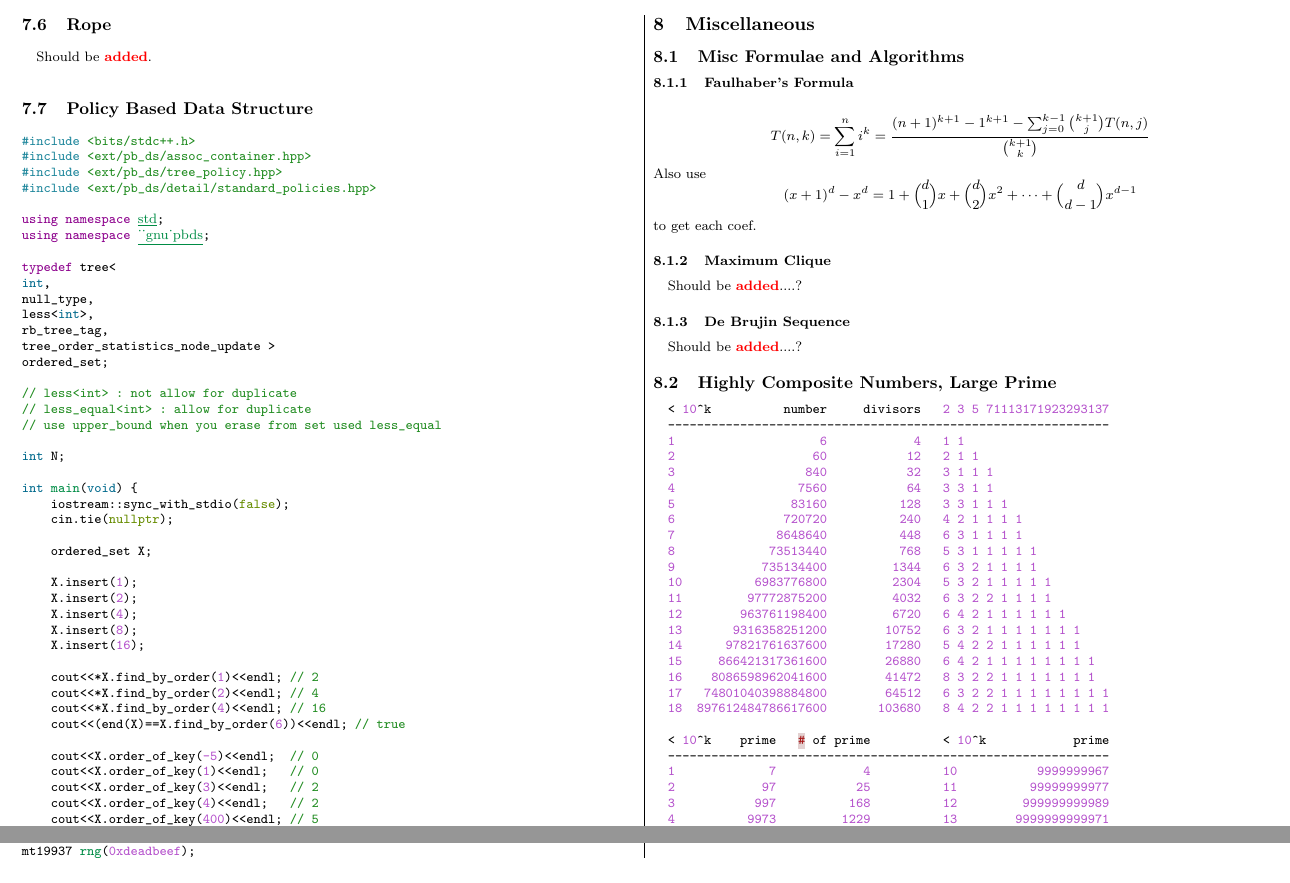
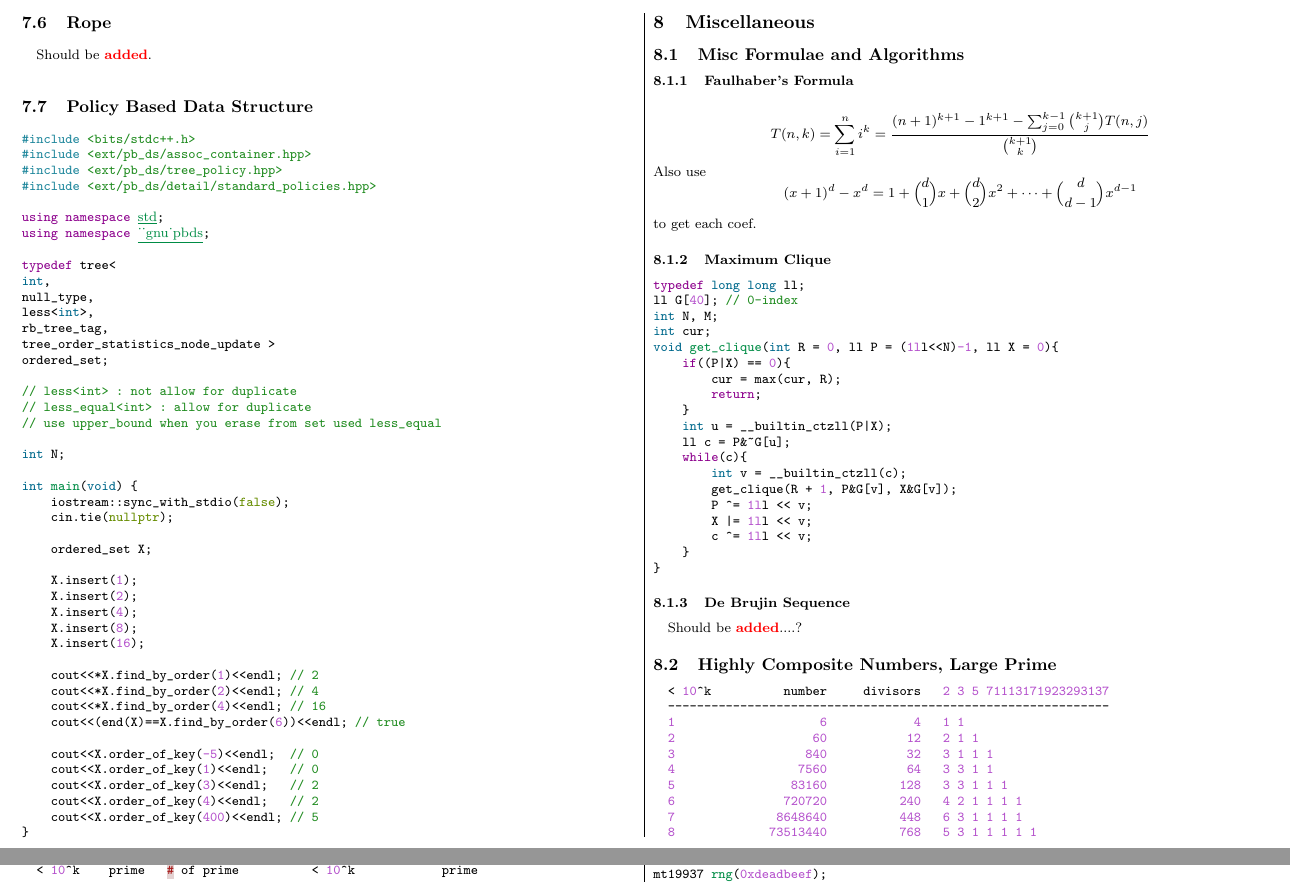
Before and after one commit to evenharder/pwdbyz-teamnote, a LaTeX document (teamnote.tex): two parts of pages 15 and 16 of 16, joined at a grey line, cut so that both start at the same text. Compiled offline with pdfLaTeX.

Commit message:
Add Maximum Clique
(don't know how to use it yet...)

```diff
--- a/teamnote.tex
+++ b/teamnote.tex
@@ -1427,7 +1427,27 @@ $$
 $$
 to get each coef.
 \subsubsection{Maximum Clique}
-\added...?
+\begin{minted}{cpp}
+typedef long long ll;
+ll G[40]; // 0-index
+int N, M;
+int cur;
+void get_clique(int R = 0, ll P = (1ll<<N)-1, ll X = 0){
+    if((P|X) == 0){
+        cur = max(cur, R);
+        return;
+    }
+    int u = __builtin_ctzll(P|X);
+    ll c = P&~G[u];
+    while(c){
+        int v = __builtin_ctzll(c);
+        get_clique(R + 1, P&G[v], X&G[v]);
+        P ^= 1ll << v;
+        X |= 1ll << v;
+        c ^= 1ll << v;
+    }
+}
+\end{minted}
 \subsubsection{De Brujin Sequence}
 \added...?
 
```
Also changed, not shown: teamnote.pdf.
